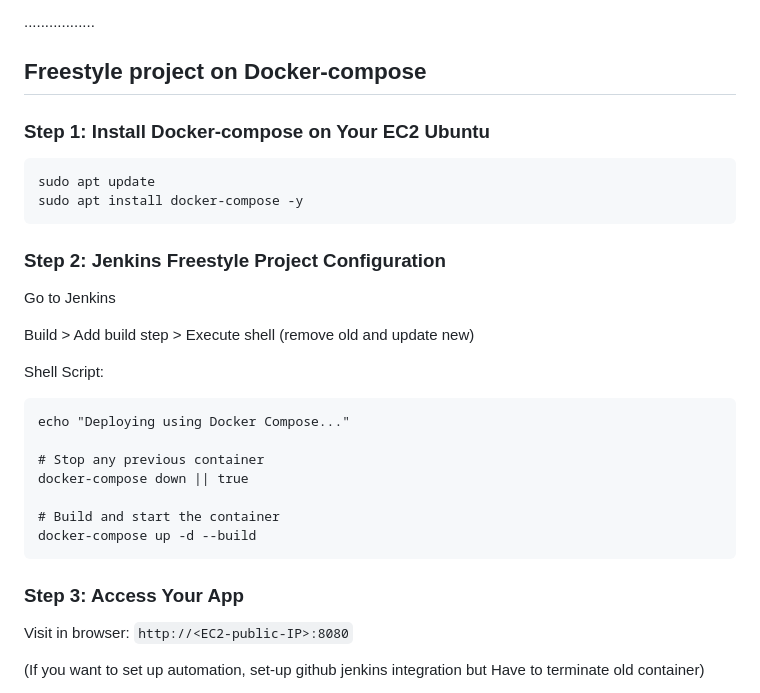
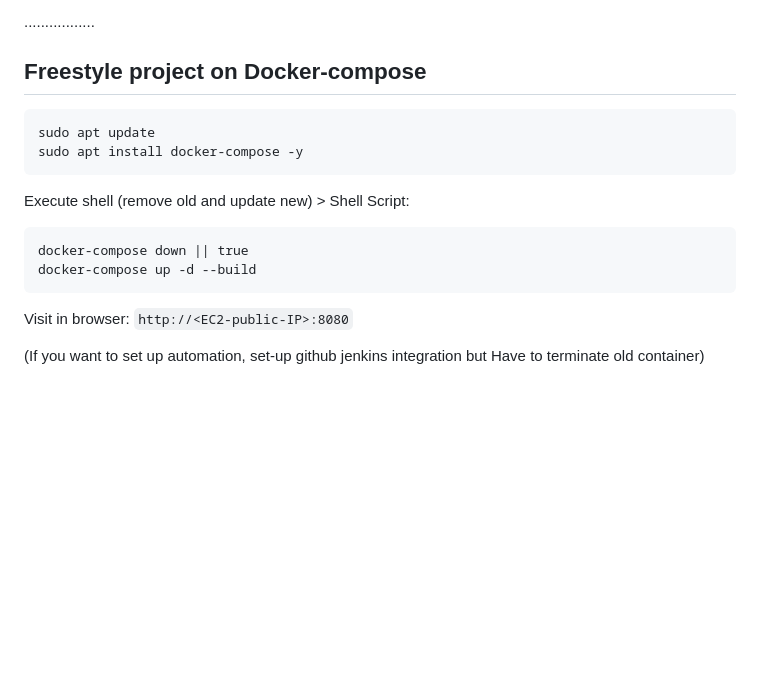
Before and after one commit to ofc365/jenkin-proj, a Markdown page: README.md, the part around the change. Rendered like a GitHub page; blank space fills up the shorter version.

````diff
--- a/README.md
+++ b/README.md
@@ -114,33 +114,19 @@ Visit in browser: `http://<EC2-public-IP>:80`
 
 ## Freestyle project on Docker-compose
 
-### Step 1: Install Docker-compose on Your EC2 Ubuntu
-
 
 ```
 sudo apt update
 sudo apt install docker-compose -y
 ```
 
-### Step 2: Jenkins Freestyle Project Configuration
-
-Go to Jenkins
-
-Build > Add build step > Execute shell (remove old and update new)
-
-Shell Script:
+Execute shell (remove old and update new) > Shell Script:
 
 ```
-echo "Deploying using Docker Compose..."
-
-# Stop any previous container
 docker-compose down || true
-
-# Build and start the container
 docker-compose up -d --build
 ```
 
-### Step 3: Access Your App
 
 Visit in browser: `http://<EC2-public-IP>:8080`
 
````
